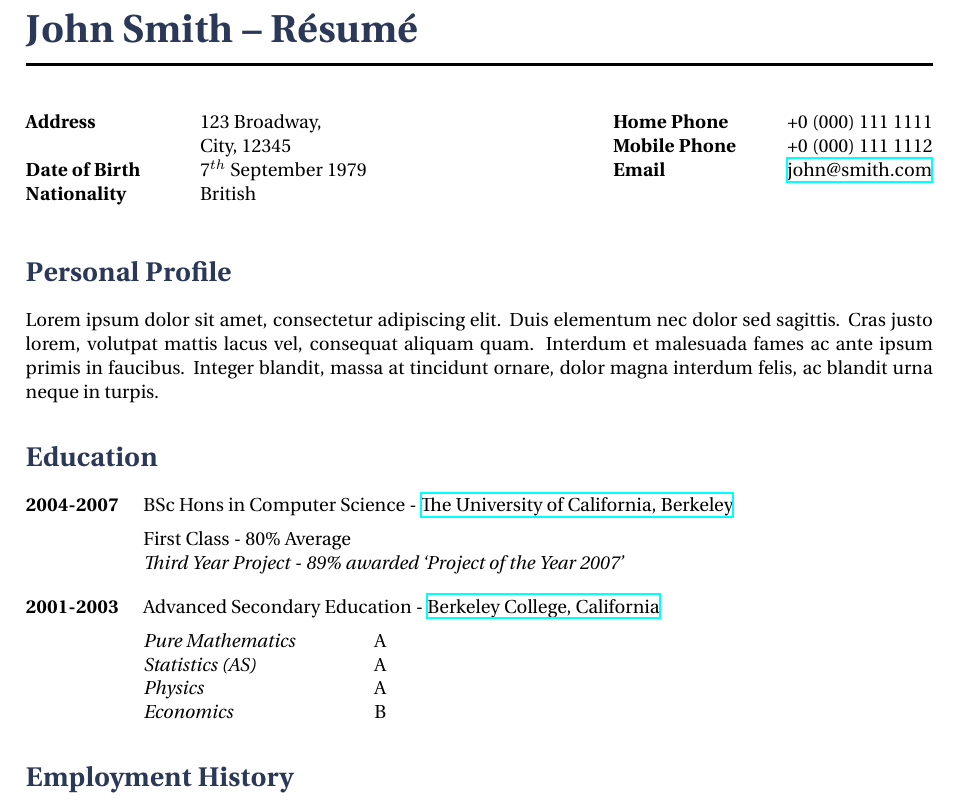
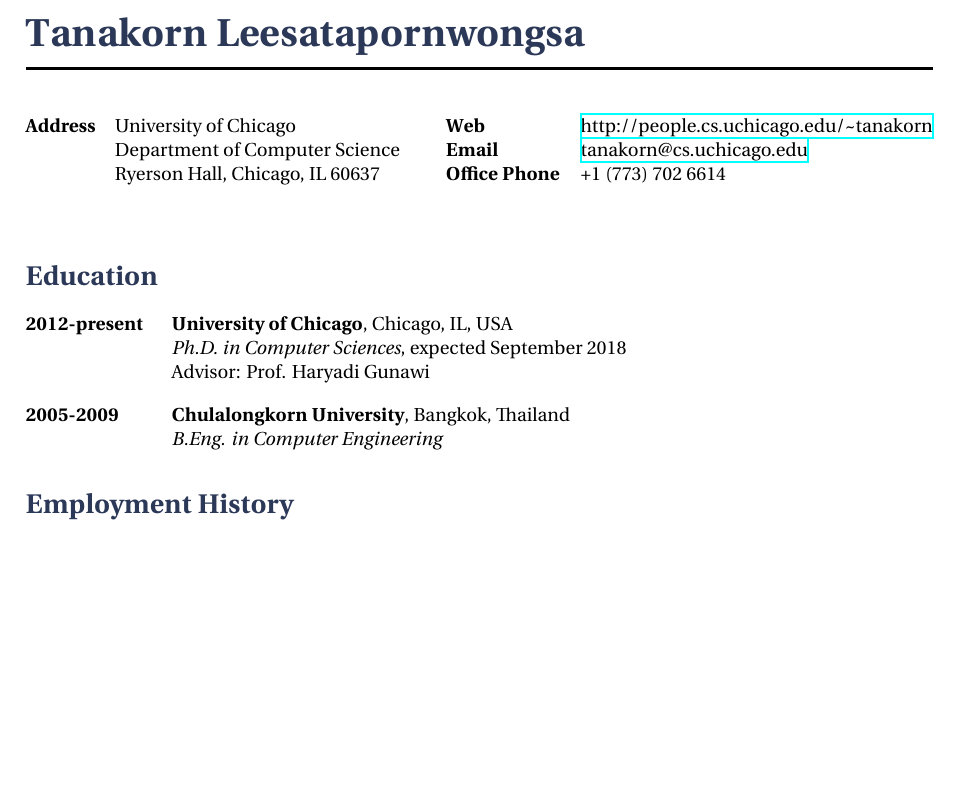
Before and after one commit to tanakorn/cv, a LaTeX document (main.tex, which reads structure.tex): part of page 1 of 2, cut at the place of the change, the shorter picture padded with empty space. Compiled offline with XeLaTeX.

Commit message:
Try modifying address and education

```diff
--- a/main.tex
+++ b/main.tex
@@ -31,34 +31,36 @@
 %	NAME AND CONTACT INFORMATION
 %----------------------------------------------------------------------------------------
 
-\title{John Smith -- Résumé} % Print the main header
+\title{Tanakorn Leesatapornwongsa} % Print the main header
 
 %------------------------------------------------
 
-\parbox{0.5\textwidth}{ % First block
+\parbox{0.4\textwidth}{ % First block
 \begin{tabbing} % Enables tabbing
-\hspace{3cm} \= \hspace{4cm} \= \kill % Spacing within the block
-{\bf Address} \> 123 Broadway,\\ % Address line 1
-\> City, 12345 \\ % Address line 2
-{\bf Date of Birth} \> 7$^{th}$ September 1979 \\ % Date of birth
-{\bf Nationality} \> British % Nationality
+\hspace{1.5cm} \= \hspace{2cm} \= \kill % Spacing within the block
+{\bf Address} \> University of Chicago\\ % Address line 1
+\> Department of Computer Science \\ % Address line 2
+\> Ryerson Hall, Chicago, IL 60637 \\ % Address line 2
+%{\bf Date of Birth} \> 7$^{th}$ September 1979 \\ % Date of birth
+%{\bf Nationality} \> British % Nationality
 \end{tabbing}}
 \hfill % Horizontal space between the two blocks
-\parbox{0.5\textwidth}{ % Second block
+\parbox{0.6\textwidth}{ % Second block
 \begin{tabbing} % Enables tabbing
-\hspace{3cm} \= \hspace{4cm} \= \kill % Spacing within the block
-{\bf Home Phone} \> +0 (000) 111 1111 \\ % Home phone
-{\bf Mobile Phone} \> +0 (000) 111 1112 \\ % Mobile phone
-{\bf Email} \> \href{mailto:john@smith.com}{john@smith.com} \\ % Email address
+\hspace{2.3cm} \= \hspace{2cm} \= \kill % Spacing within the block
+{\bf Web} \> \href{http://people.cs.uchicago.edu/\~tanakorn}{http://people.cs.uchicago.edu/\textasciitilde tanakorn} \\ % Web
+{\bf Email} \> \href{mailto:tanakorn@cs.uchicago.edu}{tanakorn@cs.uchicago.edu} \\ % Email address
+{\bf Office Phone} \> +1 (773) 702 6614 \\ % Office phone
+%{\bf Mobile Phone} \> +1 (224) 256 3116 \\ % Mobile phone
 \end{tabbing}}
 
 %----------------------------------------------------------------------------------------
 %	PERSONAL PROFILE
 %----------------------------------------------------------------------------------------
 
-\section{Personal Profile}
+%\section{Personal Profile}
 
-Lorem ipsum dolor sit amet, consectetur adipiscing elit. Duis elementum nec dolor sed sagittis. Cras justo lorem, volutpat mattis lacus vel, consequat aliquam quam. Interdum et malesuada fames ac ante ipsum primis in faucibus. Integer blandit, massa at tincidunt ornare, dolor magna interdum felis, ac blandit urna neque in turpis.
+%Lorem ipsum dolor sit amet, consectetur adipiscing elit. Duis elementum nec dolor sed sagittis. Cras justo lorem, volutpat mattis lacus vel, consequat aliquam quam. Interdum et malesuada fames ac ante ipsum primis in faucibus. Integer blandit, massa at tincidunt ornare, dolor magna interdum felis, ac blandit urna neque in turpis.
 
 %----------------------------------------------------------------------------------------
 %	EDUCATION SECTION
@@ -67,21 +69,16 @@
 \section{Education}
 
 \tabbedblock{
-\bf{2004-2007} \> BSc Hons in Computer Science - \href{http://www.universityofcalifornia.edu}{The University of California, Berkeley} \\[5pt]
-\>First Class - 80\% Average\\
-\>\+
-\textit{Third Year Project - 89\% awarded `Project of the Year 2007'}
+\bf{2012-present} \> \textbf{University of Chicago}, Chicago, IL, USA\\
+\>\textit{Ph.D. in Computer Sciences}, expected September 2018\\
+\>Advisor: Prof. Haryadi Gunawi
 }
 
 %------------------------------------------------
 
 \tabbedblock{
-\bf{2001-2003} \> Advanced Secondary Education - \href{http://www.berkeleycollege.edu}{Berkeley College, California}\\[5pt]
-\>\+
-\textit{Pure Mathematics} \> A \\
-\textit{Statistics (AS)} \> A \\
-\textit{Physics} \> A \\
-\textit{Economics} \> B
+\bf{2005-2009} \> \textbf{Chulalongkorn University}, Bangkok, Thailand\\
+\>\textit{B.Eng. in Computer Engineering}
 }
 
 %----------------------------------------------------------------------------------------
--- a/structure.tex
+++ b/structure.tex
@@ -125,7 +125,7 @@
 
 \newcommand{\tabbedblock}[1]{
 \begin{tabbing}
-\hspace{2cm} \= \hspace{4cm} \= \kill
+\hspace{2.5cm} \= \hspace{4cm} \= \kill
 #1
 \end{tabbing}
 }
```
Also changed, not shown: 1 other file.
